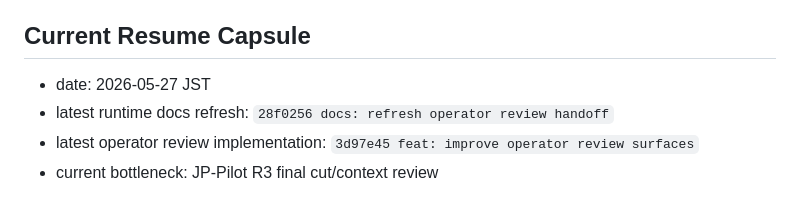
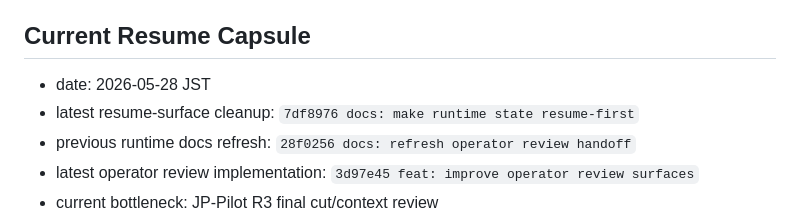
Before and after one commit to YuShimoji/ClipPipeGen, a Markdown page: docs/RUNTIME_STATE.md, the part around the change. Rendered like a GitHub page.

Commit message:
docs: update runtime resume commit readback

```diff
--- a/docs/RUNTIME_STATE.md
+++ b/docs/RUNTIME_STATE.md
@@ -9,8 +9,11 @@ instructions.
 
 ## Current Resume Capsule
 
-- date: 2026-05-27 JST
-- latest runtime docs refresh: `28f0256 docs: refresh operator review handoff`
+- date: 2026-05-28 JST
+- latest resume-surface cleanup:
+  `7df8976 docs: make runtime state resume-first`
+- previous runtime docs refresh:
+  `28f0256 docs: refresh operator review handoff`
 - latest operator review implementation:
   `3d97e45 feat: improve operator review surfaces`
 - current bottleneck: JP-Pilot R3 final cut/context review
```
